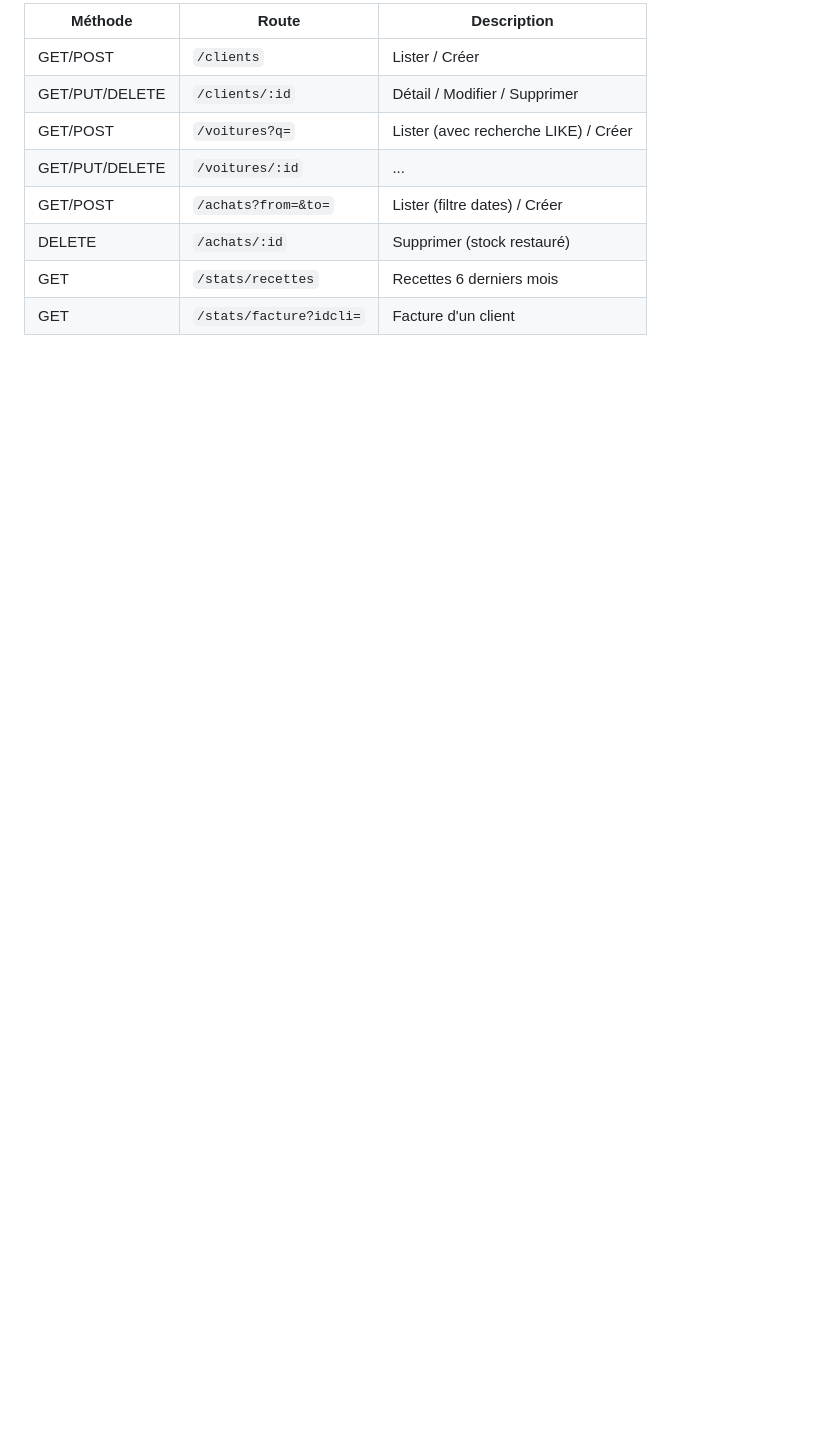
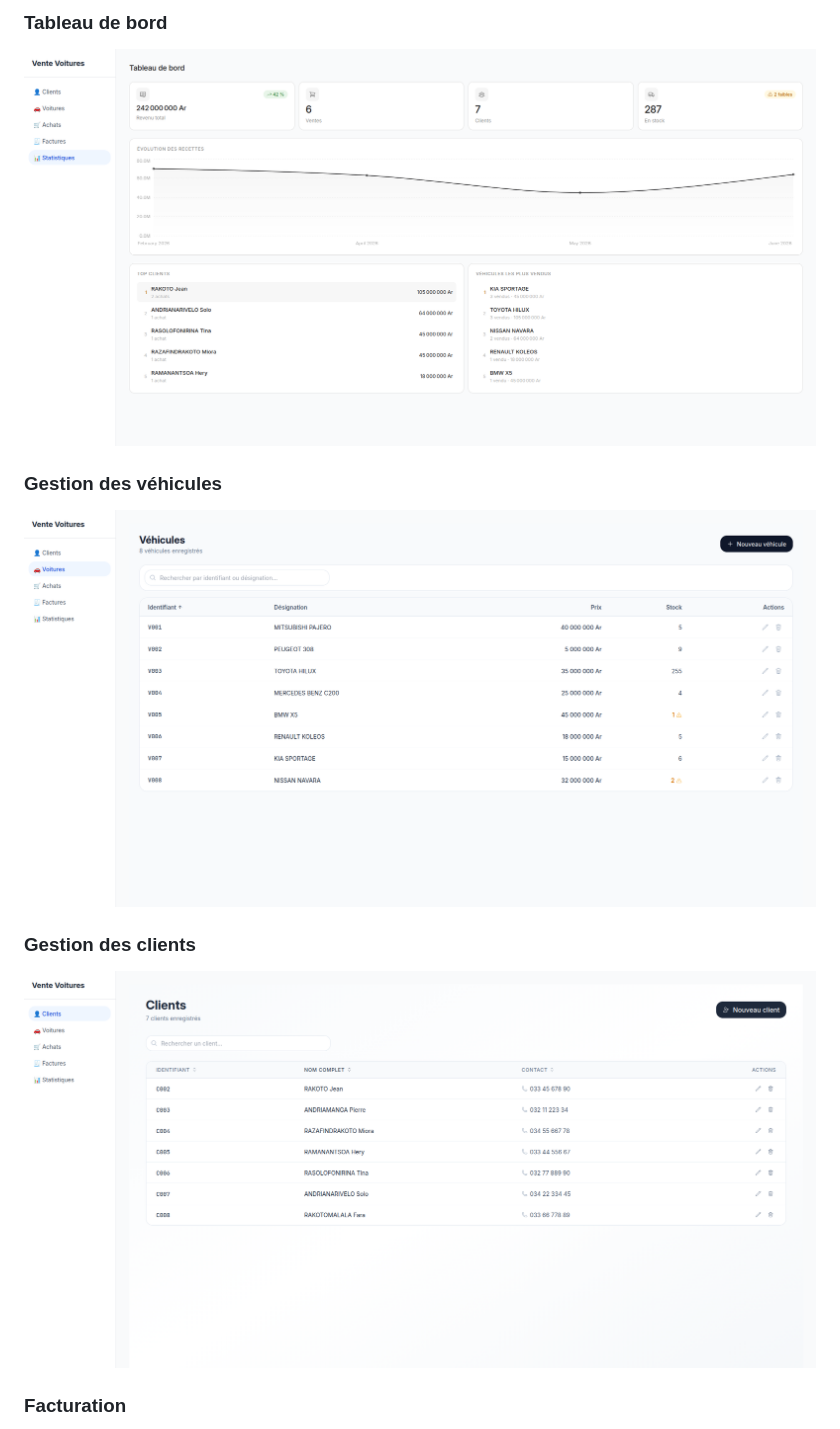
Before and after one commit to Joseph2202HF/VenteVoitures, a Markdown page: README.md, the part around the change printed below. Rendered like a GitHub page; pictures changed too: screenshots/clients.png (added), screenshots/dashboard.png (added), screenshots/voitures.png (added); blank space fills up the shorter version.

Commit message:
add screenshots

```diff
--- a/README.md
+++ b/README.md
@@ -42,11 +39,15 @@ Le proxy Vite redirige `/api` → `http://localhost/autogest/backend`
 
-| Méthode | Route | Description |
-|---------|-------|-------------|
-| GET/POST | `/clients` | Lister / Créer |
-| GET/PUT/DELETE | `/clients/:id` | Détail / Modifier / Supprimer |
-| GET/POST | `/voitures?q=` | Lister (avec recherche LIKE) / Créer |
-| GET/PUT/DELETE | `/voitures/:id` | ... |
-| GET/POST | `/achats?from=&to=` | Lister (filtre dates) / Créer |
-| DELETE | `/achats/:id` | Supprimer (stock restauré) |
-| GET | `/stats/recettes` | Recettes 6 derniers mois |
-| GET | `/stats/facture?idcli=` | Facture d'un client |
+### Tableau de bord
+
+![Dashboard](screenshots/dashboard.png)
+
+### Gestion des véhicules
+
+![Voitures](screenshots/voitures.png)
+
+### Gestion des clients
+
+![Clients](screenshots/clients.png)
+
+### Facturation
+
```
Also changed, not shown: other parts of README.md (+30 -28 lines), screenshots/achats.png (added).
